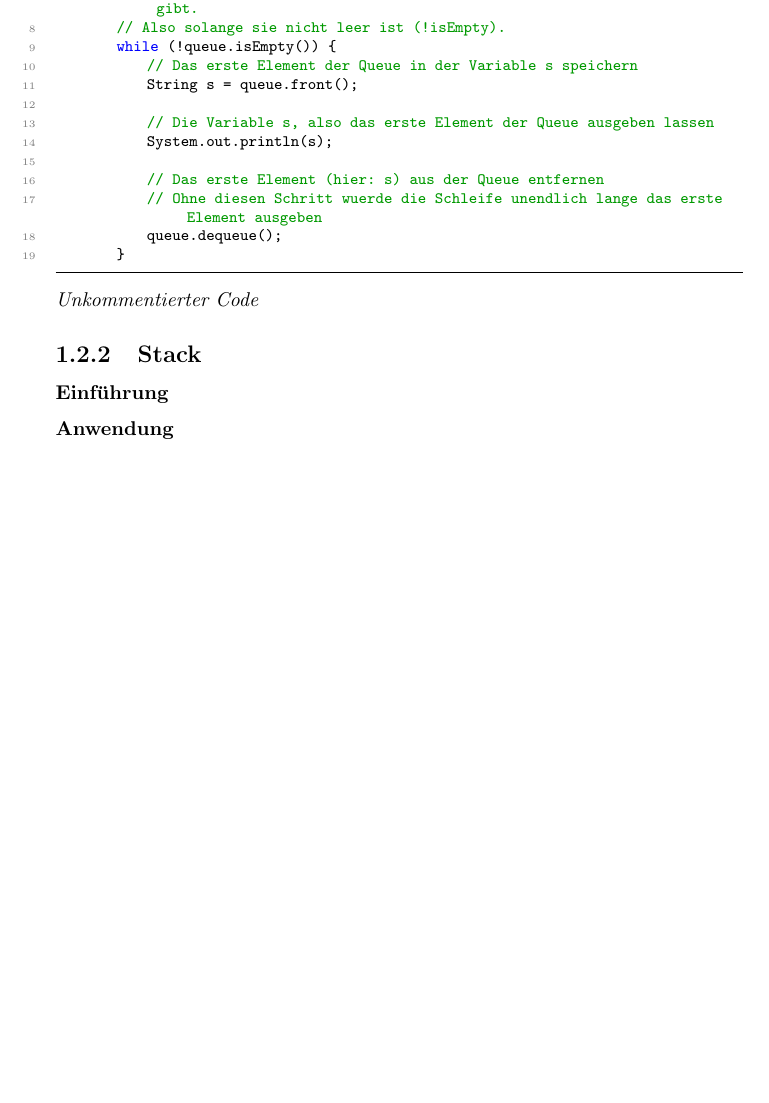
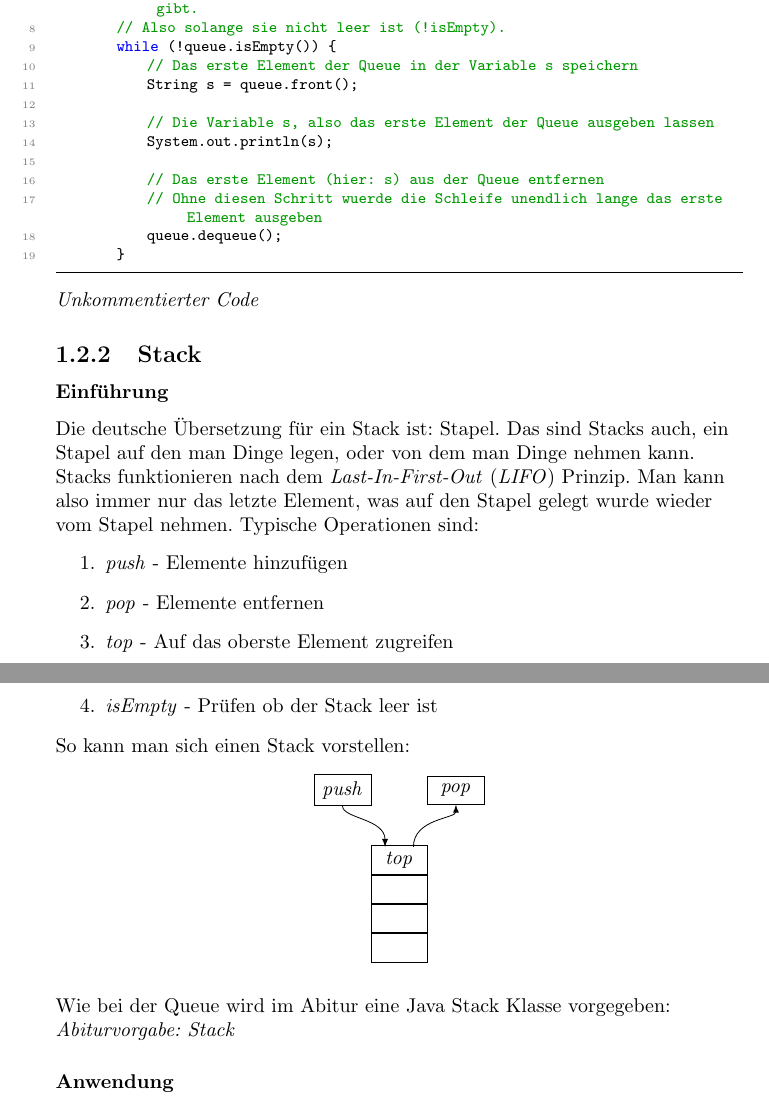
Before and after one commit to tim-tm/informatik-notes, a LaTeX document (informatiknotes.tex, which reads includes/datenstrukturen.tex): part of page 7 of 7 before the commit and two parts of pages 7 and 8 of 8 after it, the two joined at a grey line, cut so that both start at the same text, the shorter picture padded with empty space. Compiled offline with pdfLaTeX.

Commit message:
Stack anfänge

```diff
--- a/includes/datenstrukturen.tex
+++ b/includes/datenstrukturen.tex
@@ -235,4 +235,47 @@
 
 \subsection{Stack}
 \subsubsection{Einführung}
+
+\begin{flushleft}
+    Die deutsche Übersetzung für ein Stack ist: Stapel.
+    Das sind Stacks auch, ein Stapel auf den man Dinge legen, oder von dem man Dinge nehmen kann.
+    Stacks funktionieren nach dem \textit{Last-In-First-Out} (\textit{LIFO}) Prinzip.
+    Man kann also immer nur das letzte Element, was auf den Stapel gelegt wurde wieder vom Stapel nehmen.
+    Typische Operationen sind:
+    \begin{enumerate}
+        \item {
+                \textit{push} - Elemente hinzufügen
+            }
+        \item {
+                \textit{pop} - Elemente entfernen
+            }
+        \item {
+                \textit{top} - Auf das oberste Element zugreifen
+            }
+        \item {
+                \textit{isEmpty} - Prüfen ob der Stack leer ist
+            }
+    \end{enumerate}
+    So kann man sich einen Stack vorstellen:
+\end{flushleft}
+
+\begin{center}
+\begin{tikzpicture}[draw, minimum width=1cm, minimum height=0.5cm]
+    \node[draw] (in) at (-1,2) {\textit{push}};
+    \node[draw] (out) at (1,2) {\textit{pop}};
+    \matrix (queue)[matrix of nodes, nodes={draw, nodes={draw}}, nodes in empty cells]
+    {
+        \textit{top} \\ \\ \\ \\
+    };
+
+    \draw[-latex] (0.25,1) .. controls (0.25,1.5) and (1,1.5) .. (out.south);
+    \draw[-latex] (in.south) .. controls (-1, 1.5) and (-0.25,1.5) .. (-0.25,1);
+\end{tikzpicture}
+\end{center}
+
+\begin{flushleft}
+    Wie bei der Queue wird im Abitur eine Java Stack Klasse vorgegeben:
+    \href{https://raw.githubusercontent.com/tim-tm/informatik-notes/main/code/Stack.java}{\textit{Abiturvorgabe: Stack}} \\
+\end{flushleft}
+
 \subsubsection{Anwendung}
```
Also changed, not shown: code/Stack.java (added, +126 -0 lines).
